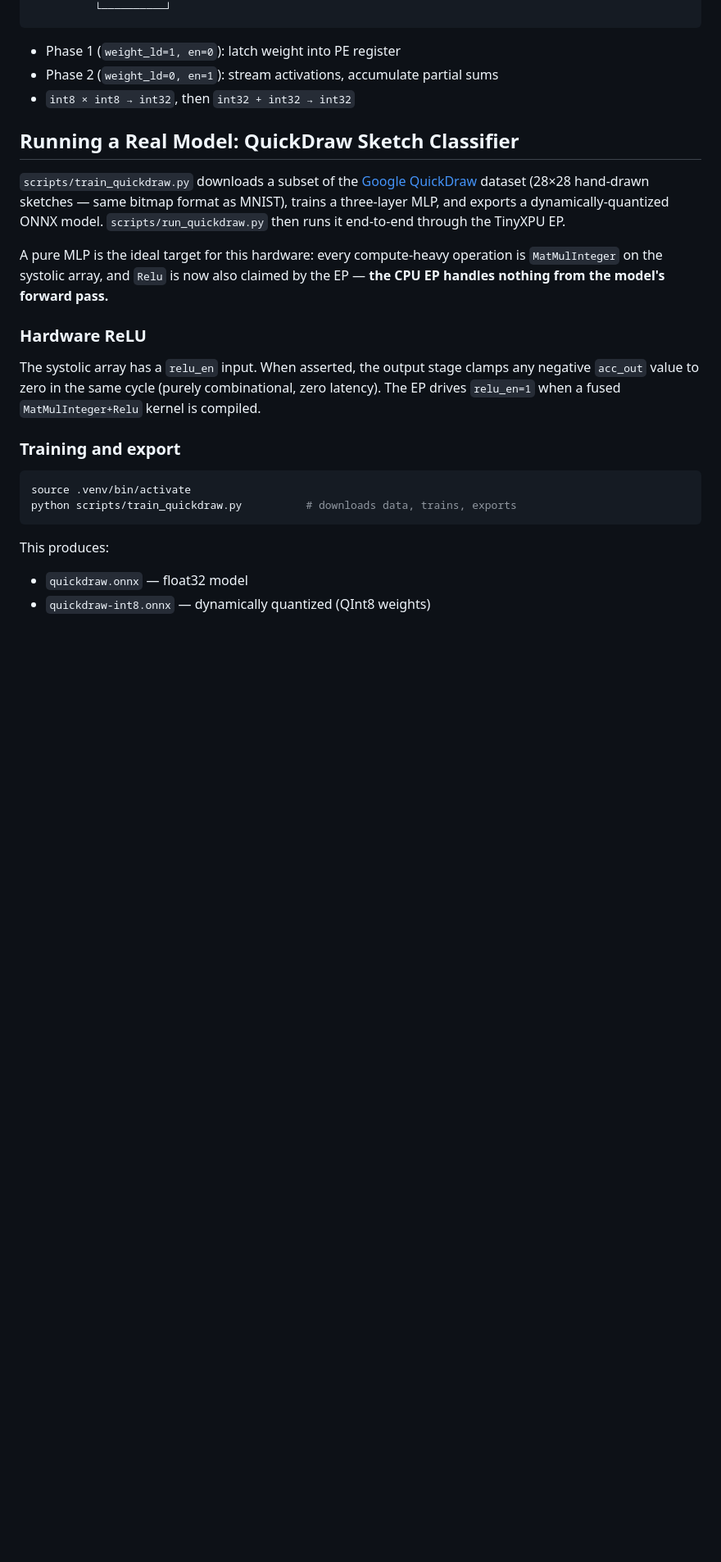
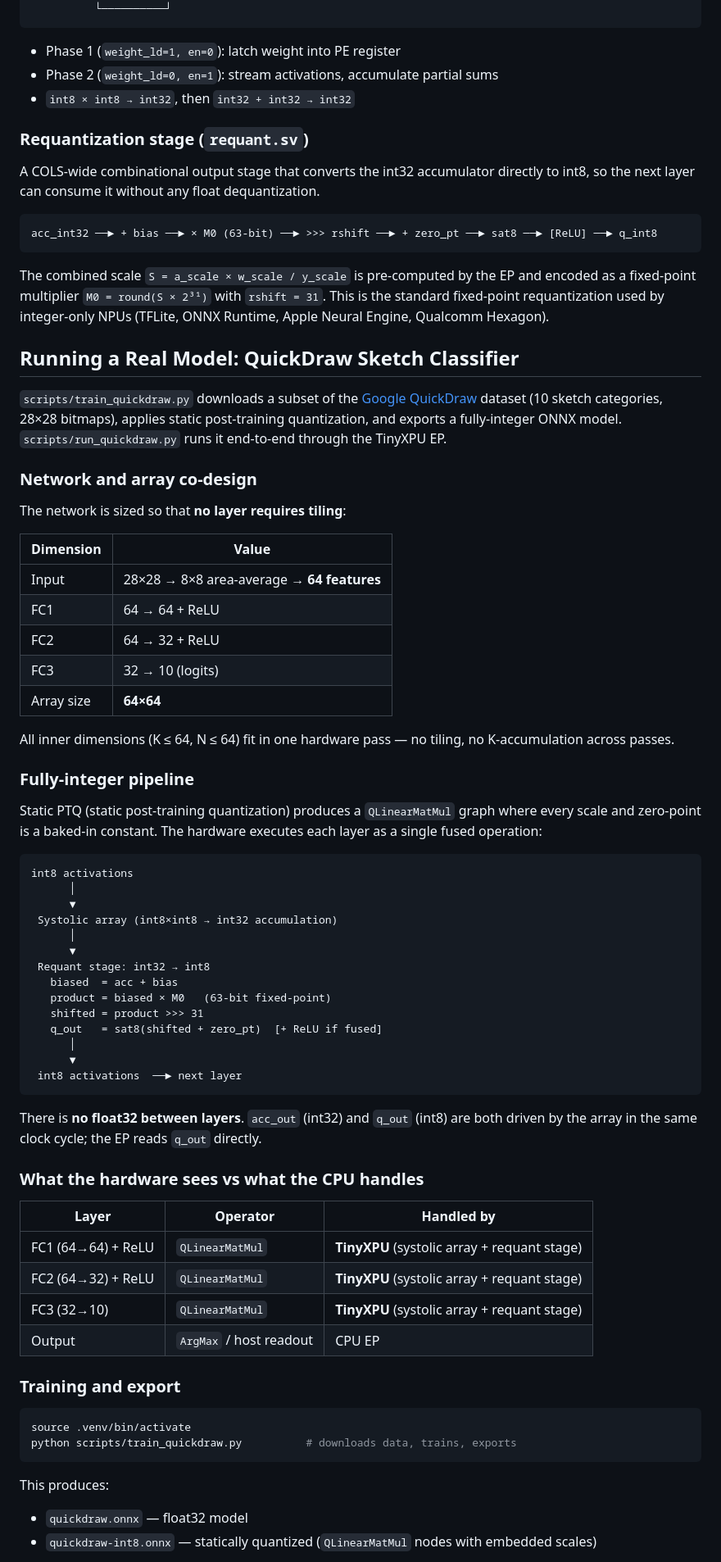
Before and after one commit to avikde/tiny-xpu, a Markdown page: README.md, the part around one of its changes. Shown at 82% size. Drawn GitHub-style; blank space fills up the shorter version.

````diff
--- a/README.md
+++ b/README.md
@@ -99,15 +100,65 @@ acc_in ──►│          ├──► acc_out
 - Phase 2 (`weight_ld=0, en=1`): stream activations, accumulate partial sums
 - `int8 × int8 → int32`, then `int32 + int32 → int32`
 
+### Requantization stage (`requant.sv`)
+
+A COLS-wide combinational output stage that converts the int32 accumulator directly to int8, so the next layer can consume it without any float dequantization.
+
+```
+acc_int32 ──► + bias ──► × M0 (63-bit) ──► >>> rshift ──► + zero_pt ──► sat8 ──► [ReLU] ──► q_int8
+```
+
+The combined scale `S = a_scale × w_scale / y_scale` is pre-computed by the EP and encoded as a fixed-point multiplier `M0 = round(S × 2³¹)` with `rshift = 31`. This is the standard fixed-point requantization used by integer-only NPUs (TFLite, ONNX Runtime, Apple Neural Engine, Qualcomm Hexagon).
+
 ## Running a Real Model: QuickDraw Sketch Classifier
 
-`scripts/train_quickdraw.py` downloads a subset of the [Google QuickDraw](https://github.com/googlecreativelab/quickdraw-dataset) dataset (28×28 hand-drawn sketches — same bitmap format as MNIST), trains a three-layer MLP, and exports a dynamically-quantized ONNX model. `scripts/run_quickdraw.py` then runs it end-to-end through the TinyXPU EP.
+`scripts/train_quickdraw.py` downloads a subset of the [Google QuickDraw](https://github.com/googlecreativelab/quickdraw-dataset) dataset (10 sketch categories, 28×28 bitmaps), applies static post-training quantization, and exports a fully-integer ONNX model. `scripts/run_quickdraw.py` runs it end-to-end through the TinyXPU EP.
 
-A pure MLP is the ideal target for this hardware: every compute-heavy operation is `MatMulInteger` on the systolic array, and `Relu` is now also claimed by the EP — **the CPU EP handles nothing from the model's forward pass.**
+### Network and array co-design
 
-### Hardware ReLU
+The network is sized so that **no layer requires tiling**:
 
-The systolic array has a `relu_en` input. When asserted, the output stage clamps any negative `acc_out` value to zero in the same cycle (purely combinational, zero latency). The EP drives `relu_en=1` when a fused `MatMulInteger+Relu` kernel is compiled.
+| Dimension | Value |
+|-----------|-------|
+| Input | 28×28 → 8×8 area-average → **64 features** |
+| FC1 | 64 → 64 + ReLU |
+| FC2 | 64 → 32 + ReLU |
+| FC3 | 32 → 10 (logits) |
+| Array size | **64×64** |
+
+All inner dimensions (K ≤ 64, N ≤ 64) fit in one hardware pass — no tiling, no K-accumulation across passes.
+
+### Fully-integer pipeline
+
+Static PTQ (static post-training quantization) produces a `QLinearMatMul` graph where every scale and zero-point is a baked-in constant. The hardware executes each layer as a single fused operation:
+
+```
+int8 activations
+      │
+      ▼
+ Systolic array (int8×int8 → int32 accumulation)
+      │
+      ▼
+ Requant stage: int32 → int8
+   biased  = acc + bias
+   product = biased × M0   (63-bit fixed-point)
+   shifted = product >>> 31
+   q_out   = sat8(shifted + zero_pt)  [+ ReLU if fused]
+      │
+      ▼
+ int8 activations  ──► next layer
+```
+
+There is **no float32 between layers**. `acc_out` (int32) and `q_out` (int8) are both driven by the array in the same clock cycle; the EP reads `q_out` directly.
+
+### What the hardware sees vs what the CPU handles
+
+| Layer | Operator | Handled by |
+|-------|----------|------------|
+| FC1 (64→64) + ReLU | `QLinearMatMul` | **TinyXPU** (systolic array + requant stage) |
+| FC2 (64→32) + ReLU | `QLinearMatMul` | **TinyXPU** (systolic array + requant stage) |
+| FC3 (32→10) | `QLinearMatMul` | **TinyXPU** (systolic array + requant stage) |
+| Output | `ArgMax` / host readout | CPU EP |
 
 ### Training and export
 
@@ -118,5 +169,5 @@ python scripts/train_quickdraw.py          # downloads data, trains, exports
 
 This produces:
 - `quickdraw.onnx` — float32 model
-- `quickdraw-int8.onnx` — dynamically quantized (QInt8 weights)
+- `quickdraw-int8.onnx` — statically quantized (`QLinearMatMul` nodes with embedded scales)
 
````
Also changed, not shown: other parts of README.md (+12 -33 lines).
